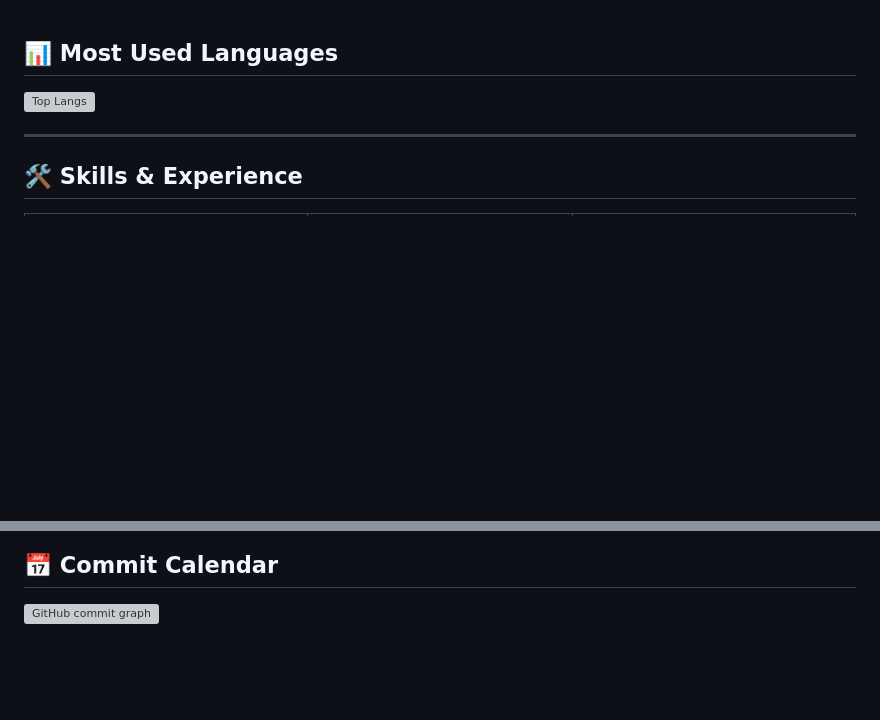
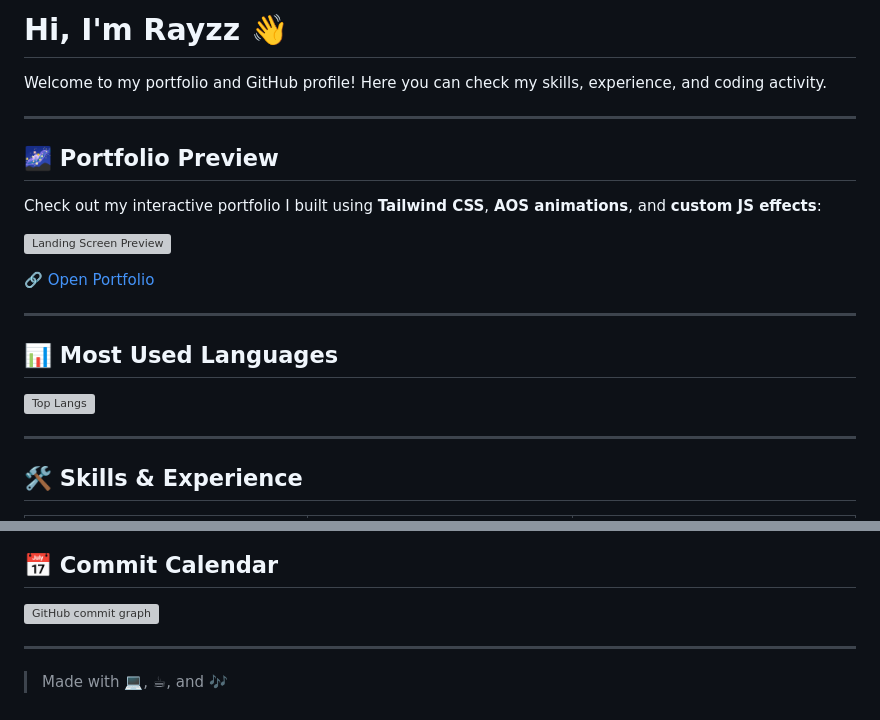
Before and after one commit to Luzisrepo/luzisrepo, a Markdown page: README.md, 2 parts joined by grey strips. Drawn GitHub-style; blank space fills up the shorter version; grey boxes are pictures that could not be loaded.

```diff
--- a/README.md
+++ b/README.md
@@ -1,3 +1,17 @@
+# Hi, I'm Rayzz 👋
+
+Welcome to my portfolio and GitHub profile! Here you can check my skills, experience, and coding activity.
+
+---
+
+## 🌌 Portfolio Preview
+Check out my interactive portfolio I built using **Tailwind CSS**, **AOS animations**, and **custom JS effects**:
+
+![Landing Screen Preview](https://cdn.discordapp.com/attachments/1338127333504323764/1419355375634874459/ezgif-455b30462919ba.gif?ex=68d17533&is=68d023b3&hm=781ea8564ebc7c55d33e948faa8171f77dcc7147699ef2472efe3fbfb9babce4&)
+
+[🔗 Open Portfolio](https://www.rayzz.dev)
+
+---
 
 ## 📊 Most Used Languages
 ![Top Langs](https://github-readme-stats.vercel.app/api/top-langs/?username=luzisrepo&layout=compact&theme=transparent&hide_border=true)
@@ -77,3 +91,7 @@
 
 ## 📅 Commit Calendar
 ![GitHub commit graph](https://github-readme-activity-graph.vercel.app/graph?username=luzisrepo&theme=github-compact&hide_border=true)
+
+---
+
+> Made with 💻, ☕, and 🎶
```
